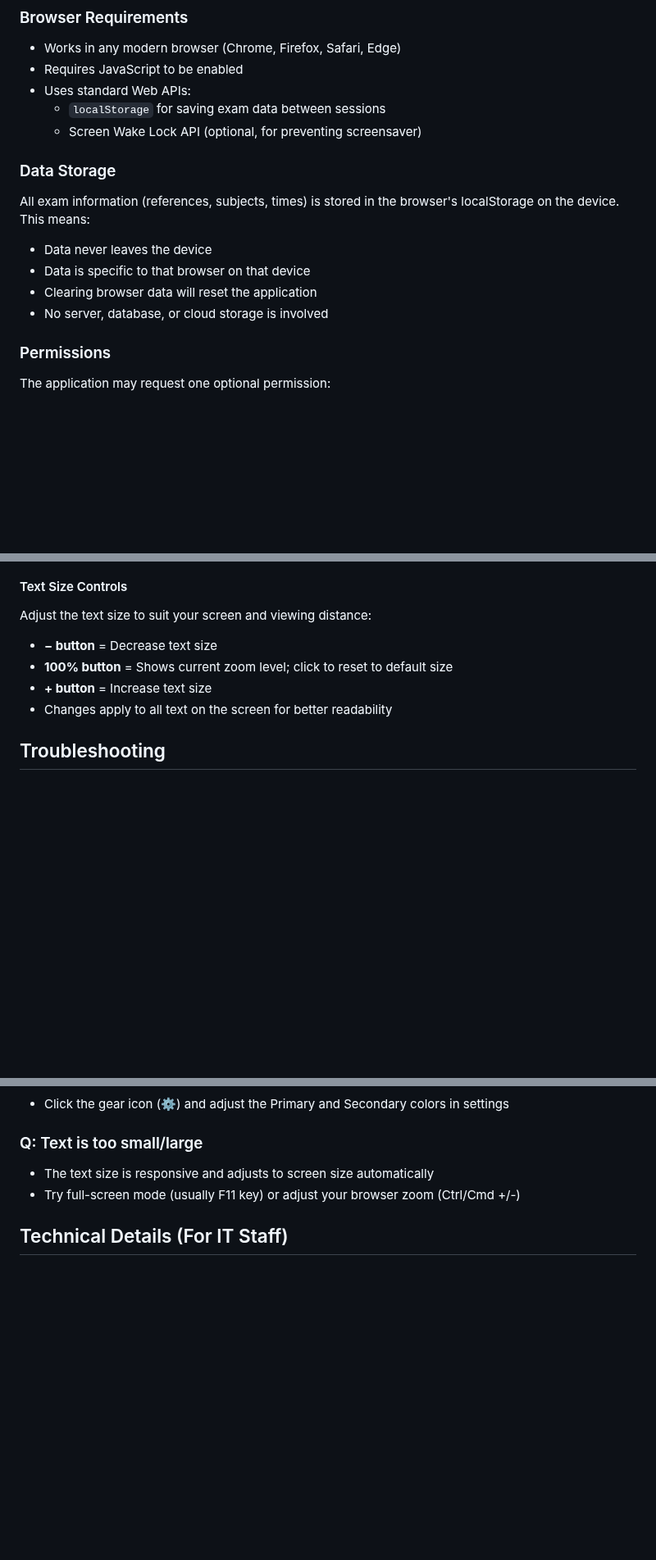
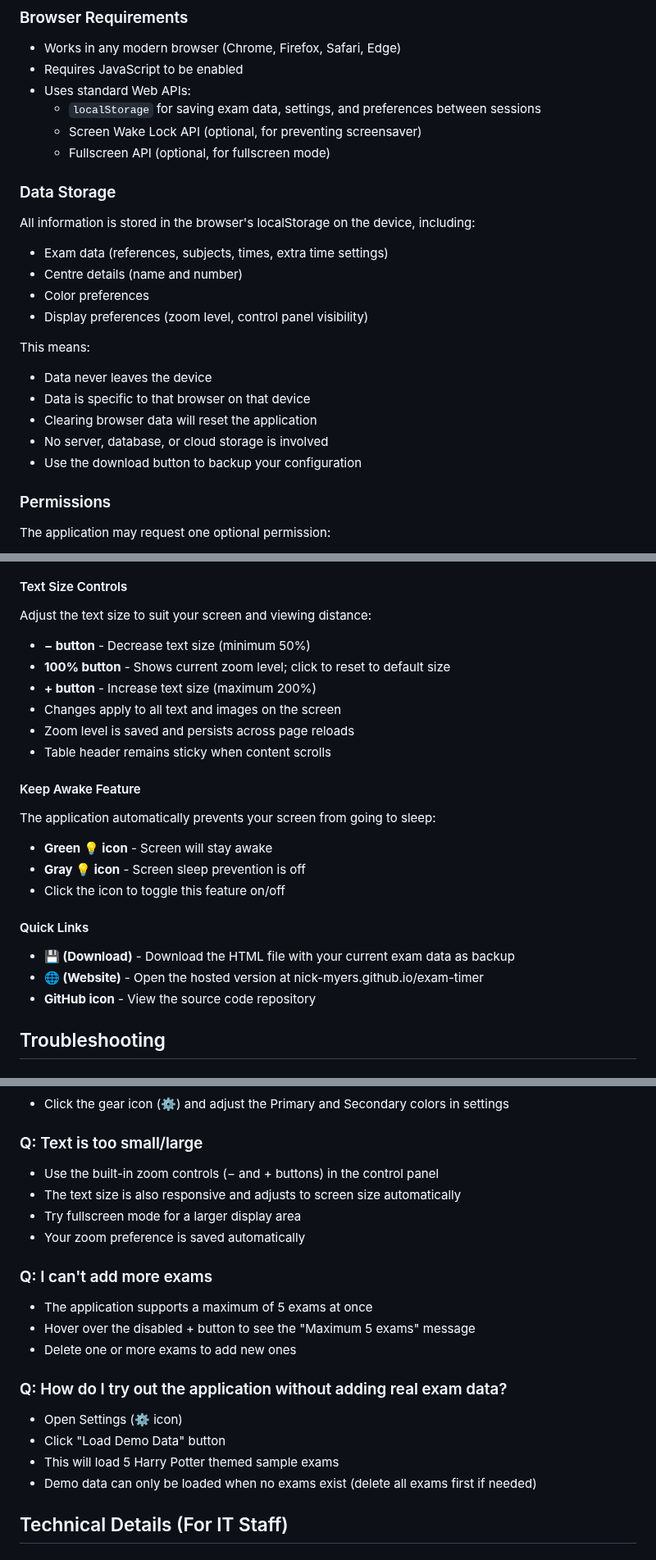
Before and after one commit to nick-myers/exam-timer, a Markdown page: README.md, 3 parts joined by grey strips. Shown at 82% size. Rendered like a GitHub page; blank space fills up the shorter version.

```diff
--- a/README.md
+++ b/README.md
@@ -37,17 +42,26 @@ This is a single HTML file that displays exam information (reference numbers, su
 - Works in any modern browser (Chrome, Firefox, Safari, Edge)
 - Requires JavaScript to be enabled
 - Uses standard Web APIs:
-  - `localStorage` for saving exam data between sessions
+  - `localStorage` for saving exam data, settings, and preferences between sessions
   - Screen Wake Lock API (optional, for preventing screensaver)
+  - Fullscreen API (optional, for fullscreen mode)
 
 ### Data Storage
 
-All exam information (references, subjects, times) is stored in the browser's localStorage on the device. This means:
+All information is stored in the browser's localStorage on the device, including:
+
+- Exam data (references, subjects, times, extra time settings)
+- Centre details (name and number)
+- Color preferences
+- Display preferences (zoom level, control panel visibility)
+
+This means:
 
 - Data never leaves the device
 - Data is specific to that browser on that device
 - Clearing browser data will reset the application
 - No server, database, or cloud storage is involved
+- Use the download button to backup your configuration
 
 ### Permissions
 
@@ -127,10 +155,26 @@ Use the fullscreen button (⛶) to expand the display to fill your entire screen
 
 Adjust the text size to suit your screen and viewing distance:
 
-- **− button** = Decrease text size
-- **100% button** = Shows current zoom level; click to reset to default size
-- **+ button** = Increase text size
-- Changes apply to all text on the screen for better readability
+- **− button** - Decrease text size (minimum 50%)
+- **100% button** - Shows current zoom level; click to reset to default size
+- **+ button** - Increase text size (maximum 200%)
+- Changes apply to all text and images on the screen
+- Zoom level is saved and persists across page reloads
+- Table header remains sticky when content scrolls
+
+#### Keep Awake Feature
+
+The application automatically prevents your screen from going to sleep:
+
+- **Green 💡 icon** - Screen will stay awake
+- **Gray 💡 icon** - Screen sleep prevention is off
+- Click the icon to toggle this feature on/off
+
+#### Quick Links
+
+- **💾 (Download)** - Download the HTML file with your current exam data as backup
+- **🌐 (Website)** - Open the hosted version at nick-myers.github.io/exam-timer
+- **GitHub icon** - View the source code repository
 
 ## Troubleshooting
 
@@ -152,8 +196,23 @@ Adjust the text size to suit your screen and viewing distance:
 
 ### Q: Text is too small/large
 
-- The text size is responsive and adjusts to screen size automatically
-- Try full-screen mode (usually F11 key) or adjust your browser zoom (Ctrl/Cmd +/-)
+- Use the built-in zoom controls (− and + buttons) in the control panel
+- The text size is also responsive and adjusts to screen size automatically
+- Try fullscreen mode for a larger display area
+- Your zoom preference is saved automatically
+
+### Q: I can't add more exams
+
+- The application supports a maximum of 5 exams at once
+- Hover over the disabled + button to see the "Maximum 5 exams" message
+- Delete one or more exams to add new ones
+
+### Q: How do I try out the application without adding real exam data?
+
+- Open Settings (⚙ icon)
+- Click "Load Demo Data" button
+- This will load 5 Harry Potter themed sample exams
+- Demo data can only be loaded when no exams exist (delete all exams first if needed)
 
 ## Technical Details (For IT Staff)
 
```
Also changed, not shown: other parts of README.md (+46 -27 lines).
